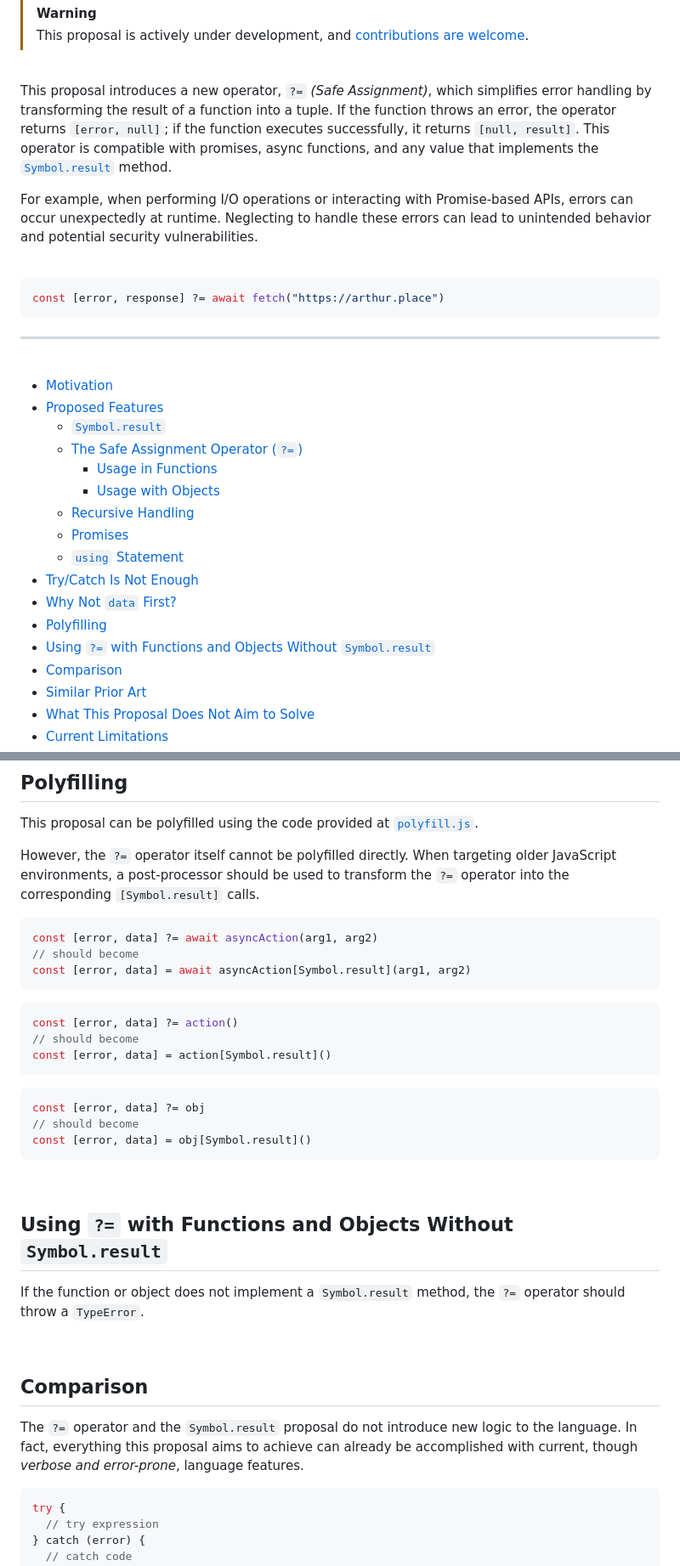
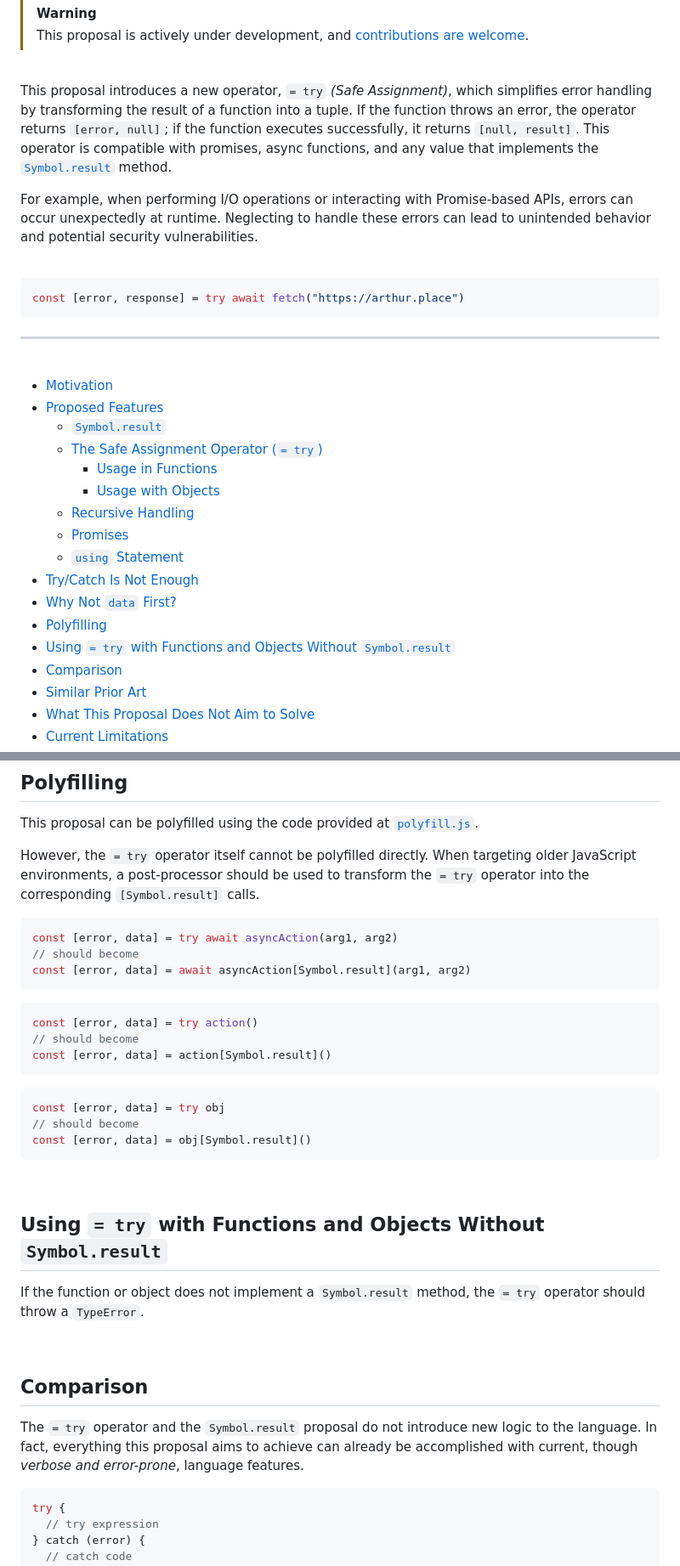
Before and after one commit to arthurfiorette/proposal-safe-assignment-operator, a Markdown page: README.md, 2 parts joined by grey strips. Shown at 85% size. GitHub-like rendering.

````diff
--- a/README.md
+++ b/README.md
@@ -14,14 +14,14 @@
 
 <br />
 
-This proposal introduces a new operator, `?=` _(Safe Assignment)_, which simplifies error handling by transforming the result of a function into a tuple. If the function throws an error, the operator returns `[error, null]`; if the function executes successfully, it returns `[null, result]`. This operator is compatible with promises, async functions, and any value that implements the [`Symbol.result`](#symbolresult) method.
+This proposal introduces a new operator, `= try` _(Safe Assignment)_, which simplifies error handling by transforming the result of a function into a tuple. If the function throws an error, the operator returns `[error, null]`; if the function executes successfully, it returns `[null, result]`. This operator is compatible with promises, async functions, and any value that implements the [`Symbol.result`](#symbolresult) method.
 
 For example, when performing I/O operations or interacting with Promise-based APIs, errors can occur unexpectedly at runtime. Neglecting to handle these errors can lead to unintended behavior and potential security vulnerabilities.
 
 <br />
 
 ```ts
-const [error, response] ?= await fetch("https://arthur.place")
+const [error, response] = try await fetch("https://arthur.place")
 ```
 
 <hr />
@@ -30,7 +30,7 @@ const [error, response] ?= await fetch("https://arthur.place")
 - [Motivation](#motivation)
 - [Proposed Features](#proposed-features)
   - [`Symbol.result`](#symbolresult)
-  - [The Safe Assignment Operator (`?=`)](#the-safe-assignment-operator-)
+  - [The Safe Assignment Operator (`= try`)](#the-safe-assignment-operator-)
     - [Usage in Functions](#usage-in-functions)
     - [Usage with Objects](#usage-with-objects)
   - [Recursive Handling](#recursive-handling)
@@ -39,7 +39,7 @@ const [error, response] ?= await fetch("https://arthur.place")
 - [Try/Catch Is Not Enough](#trycatch-is-not-enough)
 - [Why Not `data` First?](#why-not-data-first)
 - [Polyfilling](#polyfilling)
-- [Using `?=` with Functions and Objects Without `Symbol.result`](#using--with-functions-and-objects-without-symbolresult)
+- [Using `= try` with Functions and Objects Without `Symbol.result`](#using--with-functions-and-objects-without-symbolresult)
 - [Comparison](#comparison)
 - [Similar Prior Art](#similar-prior-art)
 - [What This Proposal Does Not Aim to Solve](#what-this-proposal-does-not-aim-to-solve)
@@ -389,37 +389,37 @@ Complete discussion about this topic at https://github.com/arthurfiorette/propos
 
 This proposal can be polyfilled using the code provided at [`polyfill.js`](./polyfill.js).
 
-However, the `?=` operator itself cannot be polyfilled directly. When targeting older JavaScript environments, a post-processor should be used to transform the `?=` operator into the corresponding `[Symbol.result]` calls.
+However, the `= try` operator itself cannot be polyfilled directly. When targeting older JavaScript environments, a post-processor should be used to transform the `= try` operator into the corresponding `[Symbol.result]` calls.
 
 ```ts
-const [error, data] ?= await asyncAction(arg1, arg2)
+const [error, data] = try await asyncAction(arg1, arg2)
 // should become
 const [error, data] = await asyncAction[Symbol.result](arg1, arg2)
 ```
 
 ```ts
-const [error, data] ?= action()
+const [error, data] = try action()
 // should become
 const [error, data] = action[Symbol.result]()
 ```
 
 ```ts
-const [error, data] ?= obj
+const [error, data] = try obj
 // should become
 const [error, data] = obj[Symbol.result]()
 ```
 
 <br />
 
-## Using `?=` with Functions and Objects Without `Symbol.result`
+## Using `= try` with Functions and Objects Without `Symbol.result`
 
-If the function or object does not implement a `Symbol.result` method, the `?=` operator should throw a `TypeError`.
+If the function or object does not implement a `Symbol.result` method, the `= try` operator should throw a `TypeError`.
 
 <br />
 
 ## Comparison
 
-The `?=` operator and the `Symbol.result` proposal do not introduce new logic to the language. In fact, everything this proposal aims to achieve can already be accomplished with current, though _verbose and error-prone_, language features.
+The `= try` operator and the `Symbol.result` proposal do not introduce new logic to the language. In fact, everything this proposal aims to achieve can already be accomplished with current, though _verbose and error-prone_, language features.
 
 ```ts
 try {
````
Also changed, not shown: other parts of README.md (+29 -29 lines).
